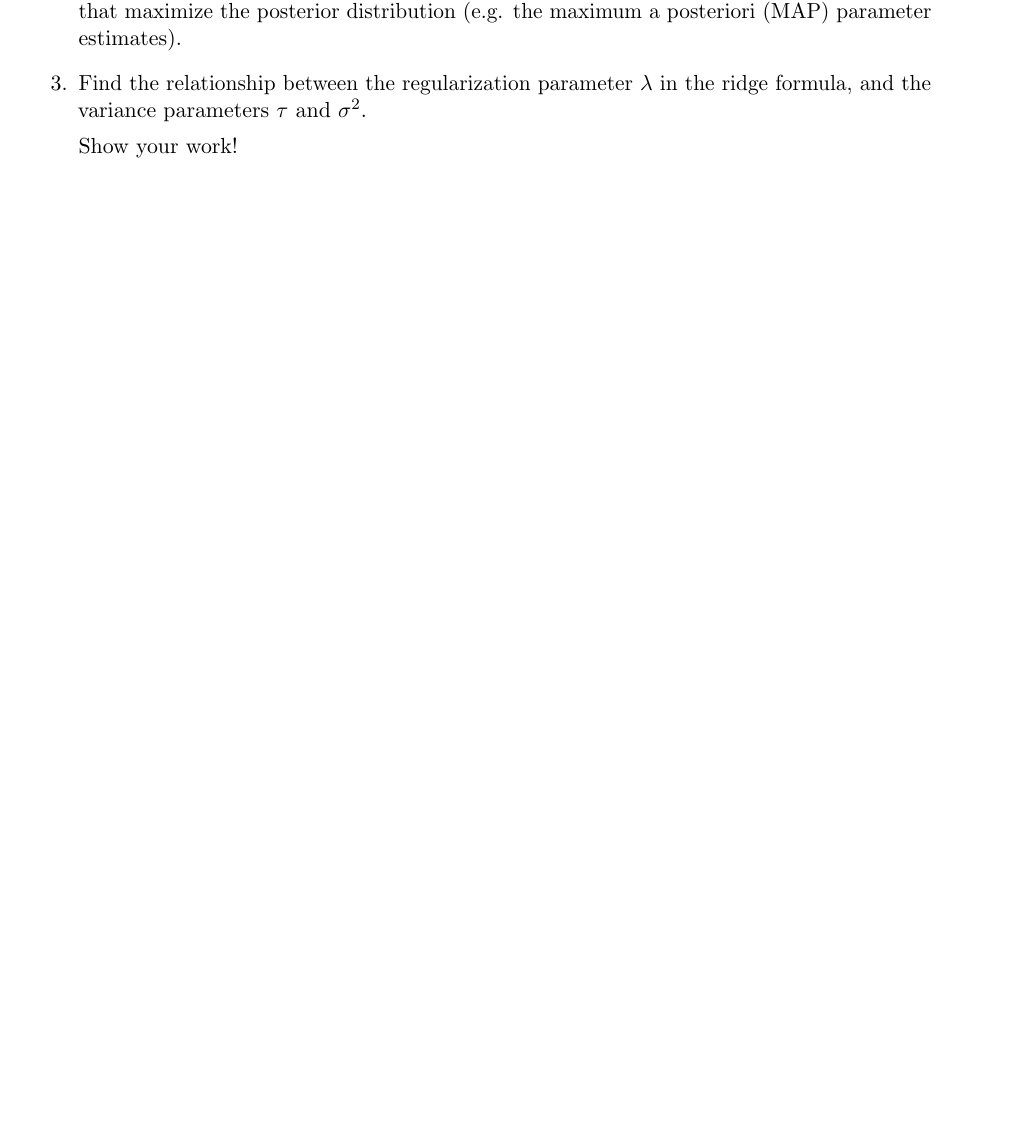
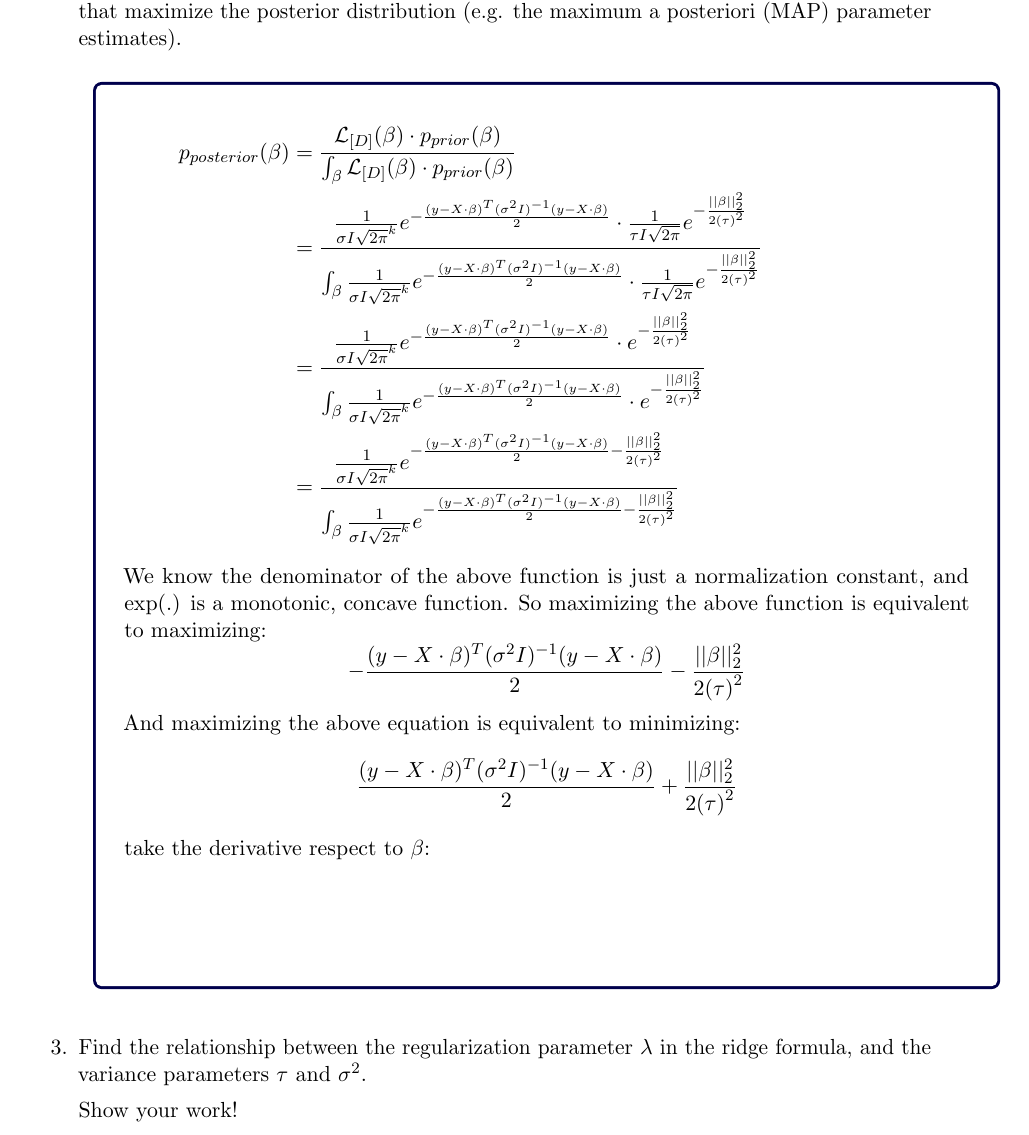
Before and after one commit to Evenstarneko/Machine-learning, a LaTeX problem sheet (HW2/2021_homework2_analytical_template.tex): part of page 3 of 6 before the commit and part of page 3 of 7 after it, cut so that both start at the same text, the shorter picture padded with empty space. Compiled offline with pdfLaTeX.

Commit message:
added q1-2

```diff
--- a/HW2/2021_homework2_analytical_template.tex
+++ b/HW2/2021_homework2_analytical_template.tex
@@ -302,6 +302,35 @@ Assuming that $(\vec{X}^T\vec{X}+\lambda \vec{I})$ ($\vec{I}$ is the identity ma
 
 \item Show that the ridge regression minimizer in the previous question is the mode of the posterior distribution, under a Gaussian prior on $\vec{\beta}$ given by ${\cal N}(0, \tau \cdot \vec{I})$, and Gaussian likelihood $Y = {\cal N}(\vec{X} \cdot \vec{\beta}, \sigma^2 \vec{I})$.  The mode $\vec{\beta}^*$ of the posterior are the settings of parameters that maximize the posterior distribution (e.g. the maximum a posteriori (MAP) parameter estimates).
 
+\begin{answertext}{16cm}{}
+\begin{align}
+p_{posterior}{(\vec{\beta})} &= \frac{{\cal L}_{[D]}(\vec{\beta}) \cdot p_{prior}(\vec{\beta})}{\int_{\vec{\beta}} {\cal L}_{[D]}(\vec{\beta}) \cdot p_{prior}(\vec{\beta}) } \notag \\
+&=\frac{
+\frac{1}{\sigma I \sqrt{2 \pi}^k } e^{-\frac{(y - X \cdot \vec{\beta})^{T}(\sigma^2I)^{-1}(y - X \cdot \vec{\beta})}{2}} \cdot
+\frac{1}{\tau I \sqrt{2 \pi}} e^{-\frac{||\vec{\beta}||^{2}_{2}}{2 {(\tau)}^2}}
+}{\int_{\vec{\beta}}
+\frac{1}{\sigma I \sqrt{2 \pi}^k } e^{-\frac{(y - X \cdot \vec{\beta})^{T}(\sigma^2I)^{-1}(y - X \cdot \vec{\beta})}{2}} \cdot
+\frac{1}{\tau I \sqrt{2 \pi}} e^{-\frac{||\vec{\beta}||^{2}_{2}}{2 {(\tau)}^2}}
+} \notag \\
+&=\frac{
+\frac{1}{\sigma I \sqrt{2 \pi}^k } e^{-\frac{(y - X \cdot \vec{\beta})^{T}(\sigma^2I)^{-1}(y - X \cdot \vec{\beta})}{2}} \cdot e^{-\frac{||\vec{\beta}||^{2}_{2}}{2 {(\tau)}^2}}
+}{\int_{\vec{\beta}}
+\frac{1}{\sigma I \sqrt{2 \pi}^k } e^{-\frac{(y - X \cdot \vec{\beta})^{T}(\sigma^2I)^{-1}(y - X \cdot \vec{\beta})}{2}} \cdot e^{-\frac{||\vec{\beta}||^{2}_{2}}{2 {(\tau)}^2}}
+} \notag \\
+&=\frac{
+\frac{1}{\sigma I \sqrt{2 \pi}^k } e^{-\frac{(y - X \cdot \vec{\beta})^{T}(\sigma^2I)^{-1}(y - X \cdot \vec{\beta})}{2} -\frac{||\vec{\beta}||^{2}_{2}}{2 {(\tau)}^2}}
+}{\int_{\vec{\beta}}
+\frac{1}{\sigma I \sqrt{2 \pi}^k } e^{-\frac{(y - X \cdot \vec{\beta})^{T}(\sigma^2I)^{-1}(y - X \cdot \vec{\beta})}{2} -\frac{||\vec{\beta}||^{2}_{2}}{2 {(\tau)}^2}}
+} \notag
+\end{align}
+We know the denominator of the above function is just a normalization constant, and exp(.) is a monotonic, concave function. So maximizing the above function is equivalent to maximizing:
+$$-\frac{(y - X \cdot \vec{\beta})^{T}(\sigma^2I)^{-1}(y - X \cdot \vec{\beta})}{2} -\frac{||\vec{\beta}||^{2}_{2}}{2 {(\tau)}^2}$$
+And maximizing the above equation is equivalent to minimizing:
+$$\frac{(y - X \cdot \vec{\beta})^{T}(\sigma^2I)^{-1}(y - X \cdot \vec{\beta})}{2} +\frac{||\vec{\beta}||^{2}_{2}}{2 {(\tau)}^2}$$
+take the derivative respect to $\beta$:
+
+\end{answertext}
+
 \item Find the relationship between the regularization parameter $\lambda$ in the ridge formula, and the variance parameters $\tau$ and $\sigma^2$.
 
 Show your work!
```
Also changed, not shown: HW2/2021_homework2_analytical_template.pdf (added), 3 other files.
